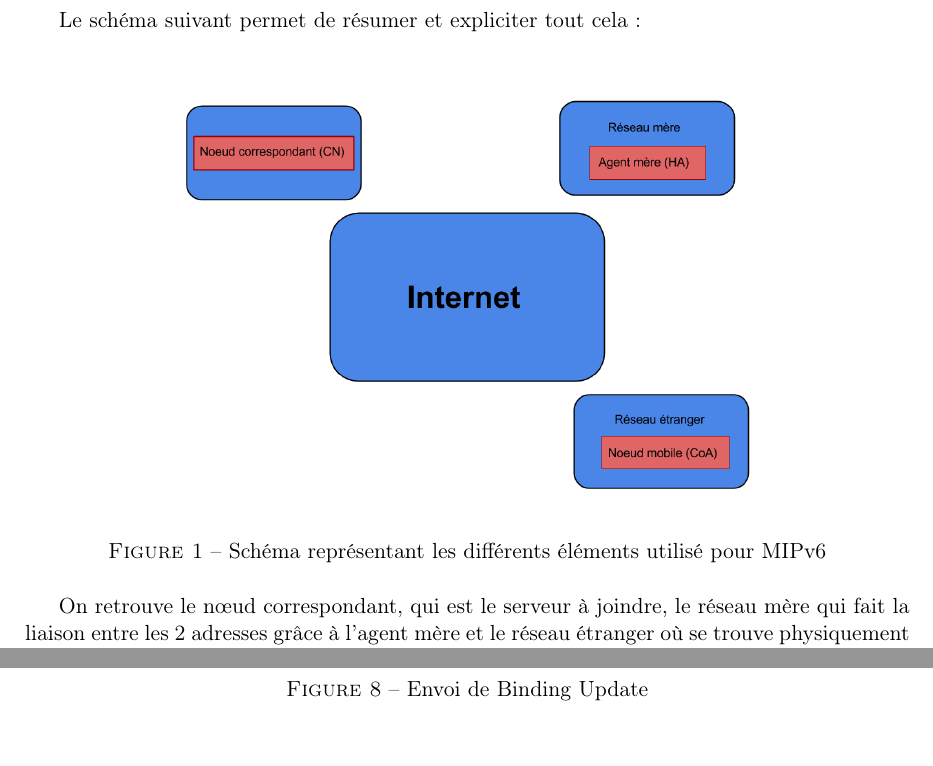
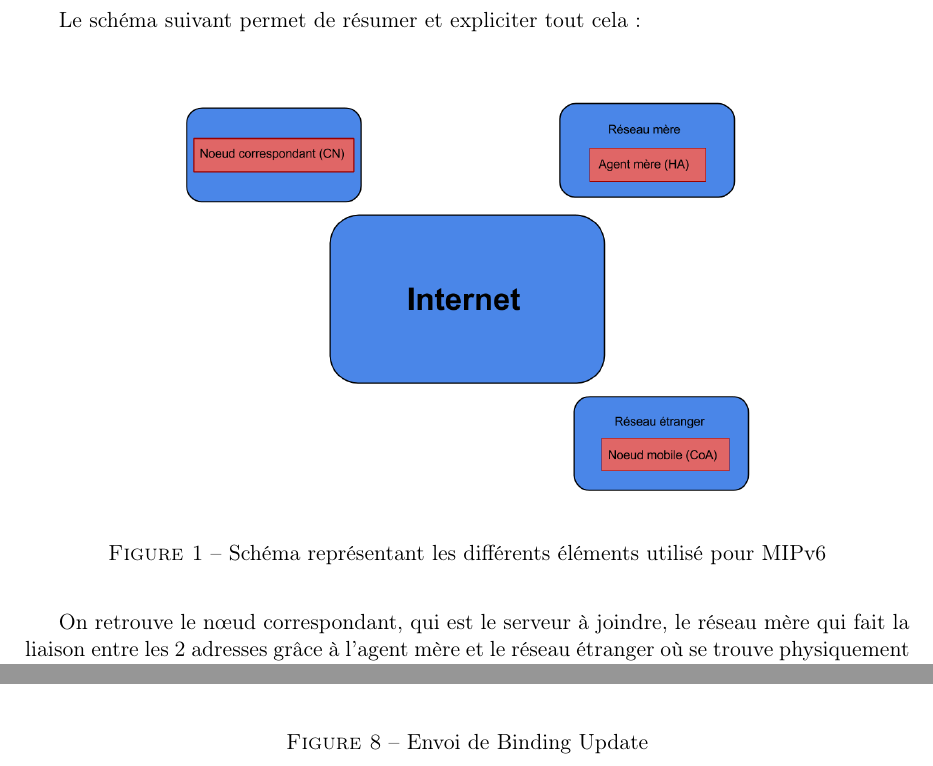
Before and after one commit to sr04/mipv6, a LaTeX document (rapport.tex): two parts of pages 7 and 11 of 23 before the commit and two parts of pages 7 and 12 of 24 after it, joined at a grey line, cut so that both start at the same text, the shorter picture padded with empty space. Compiled offline with pdfLaTeX.

Commit message:
Fix scalefig to keep order

```diff
--- a/rapport.tex
+++ b/rapport.tex
@@ -15,6 +15,7 @@
 \usepackage{geometry}
 \usepackage{listings}
 \usepackage[usenames,dvipsnames,svgnames,table]{xcolor}
+\usepackage{float}
 
 \geometry{top=2.7cm,bottom=2.7cm,left=2.7cm,right=2.7cm}
 \interfootnotelinepenalty=10000
@@ -86,22 +87,16 @@
                    \labelwidth=\leftmargin}\item[\Large\ding{43}]}
   {\end{list}\par}
 
-% Includes a figure
-% The first parameter is the label, which is also the name of the figure
-%   with or without the extension (e.g., .eps, .fig, .png, .gif, etc.)
-% The second parameter is the width of the figure normalized to column width
-%   (e.g. 0.5 for half a column, 0.75 for 75% of the column)
-% The third parameter is the caption.
+% Includes a figure \scalefig{filename}{scale}{legend}
 \newcommand{\scalefig}[3]{
-  \begin{figure}[ht!]
-    % Requires \usepackage{graphicx}
+  \begin{figure}[H]
     \centering
     \includegraphics[width=#2\columnwidth]{#1}
     \caption{#3}
     \label{#1}
   \end{figure}}
 \newcommand{\scalefiguntitled}[2]{
-  \begin{figure}[ht!]
+  \begin{figure}[H]
     \centering
     \includegraphics[width=#2\columnwidth]{#1}
     \label{#1}
```
